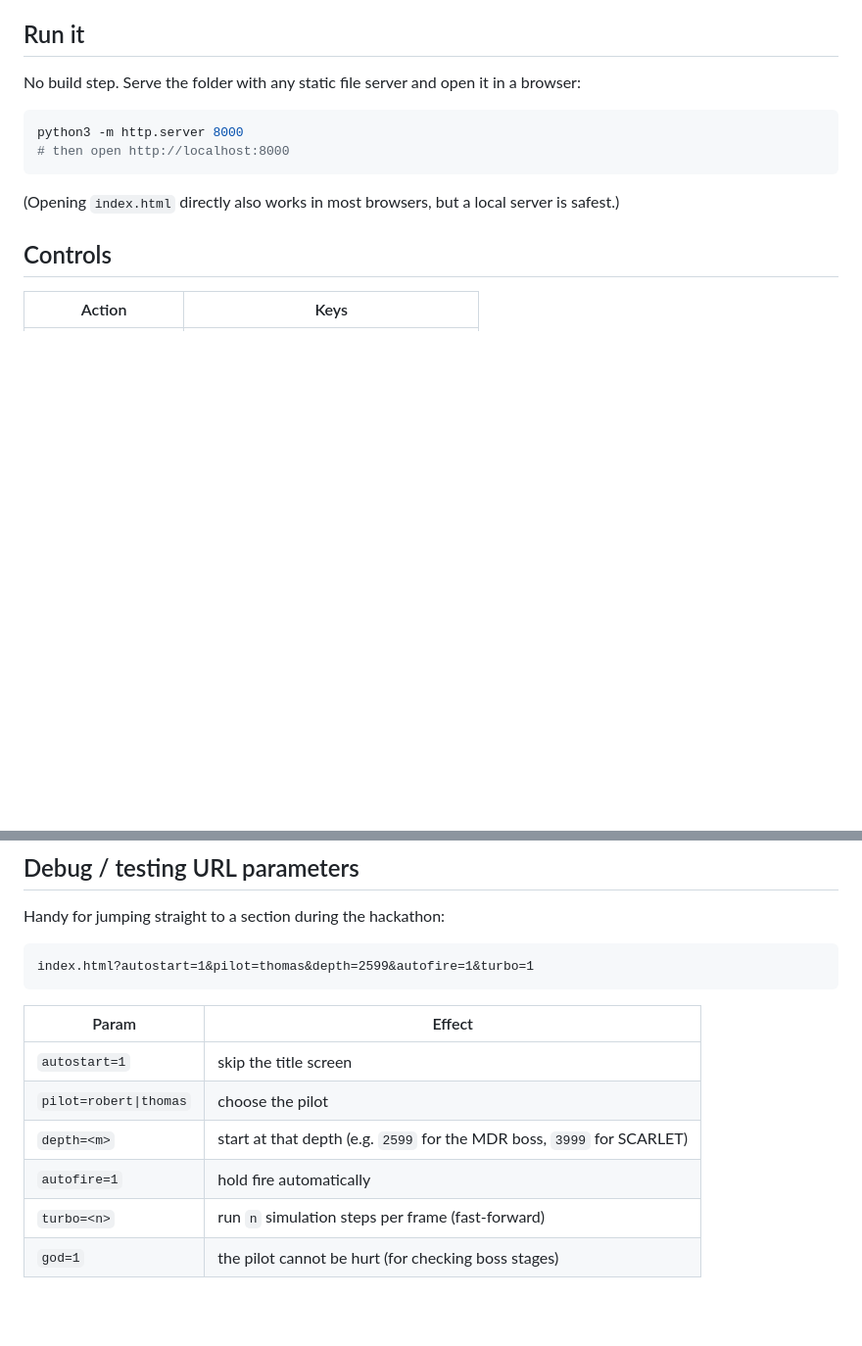
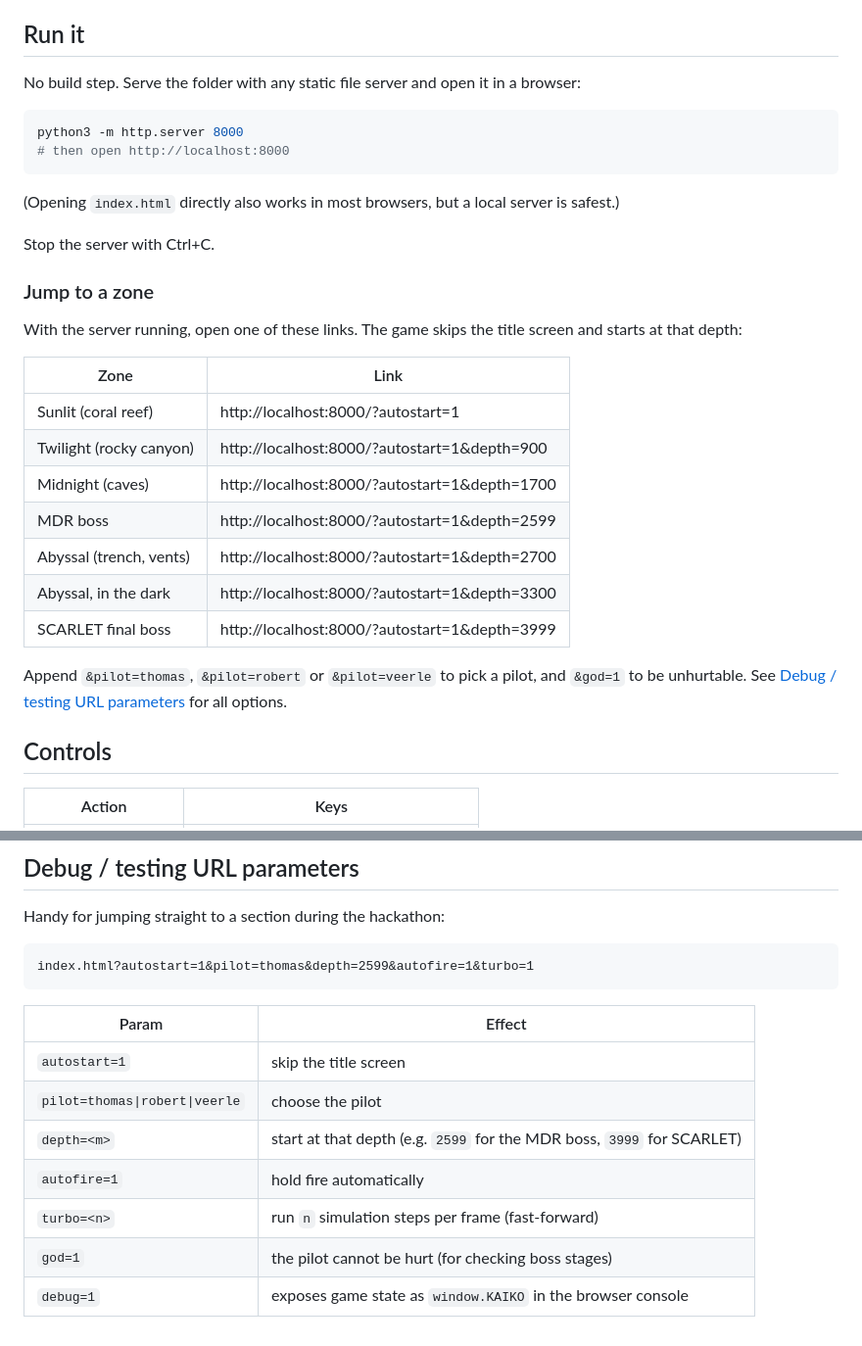
Before and after one commit to mh-kaiko/the-little-submarine-that-could, a Markdown page: README.md, 2 parts joined by grey strips. Shown at 98% size. Rendered like a GitHub page; blank space fills up the shorter version.

Commit message:
Document how to jump to each zone
Co-Authored-By: Claude Opus 5.5 (1M context) <noreply@anthropic.com>

````diff
--- a/README.md
+++ b/README.md
@@ -18,6 +18,25 @@ python3 -m http.server 8000
 ```
 
 (Opening `index.html` directly also works in most browsers, but a local server is safest.)
+
+Stop the server with Ctrl+C.
+
+### Jump to a zone
+
+With the server running, open one of these links. The game skips the title screen and starts at that depth:
+
+| Zone | Link |
+|------|------|
+| Sunlit (coral reef) | http://localhost:8000/?autostart=1 |
+| Twilight (rocky canyon) | http://localhost:8000/?autostart=1&depth=900 |
+| Midnight (caves) | http://localhost:8000/?autostart=1&depth=1700 |
+| MDR boss | http://localhost:8000/?autostart=1&depth=2599 |
+| Abyssal (trench, vents) | http://localhost:8000/?autostart=1&depth=2700 |
+| Abyssal, in the dark | http://localhost:8000/?autostart=1&depth=3300 |
+| SCARLET final boss | http://localhost:8000/?autostart=1&depth=3999 |
+
+Append `&pilot=thomas`, `&pilot=robert` or `&pilot=veerle` to pick a pilot, and `&god=1` to be unhurtable.
+See [Debug / testing URL parameters](#debug--testing-url-parameters) for all options.
 
 ## Controls
 
@@ -127,8 +146,9 @@ index.html?autostart=1&pilot=thomas&depth=2599&autofire=1&turbo=1
 | Param      | Effect |
 |------------|--------|
 | `autostart=1` | skip the title screen |
-| `pilot=robert\|thomas` | choose the pilot |
+| `pilot=thomas\|robert\|veerle` | choose the pilot |
 | `depth=<m>` | start at that depth (e.g. `2599` for the MDR boss, `3999` for SCARLET) |
 | `autofire=1` | hold fire automatically |
 | `turbo=<n>` | run `n` simulation steps per frame (fast-forward) |
 | `god=1` | the pilot cannot be hurt (for checking boss stages) |
+| `debug=1` | exposes game state as `window.KAIKO` in the browser console |
````
